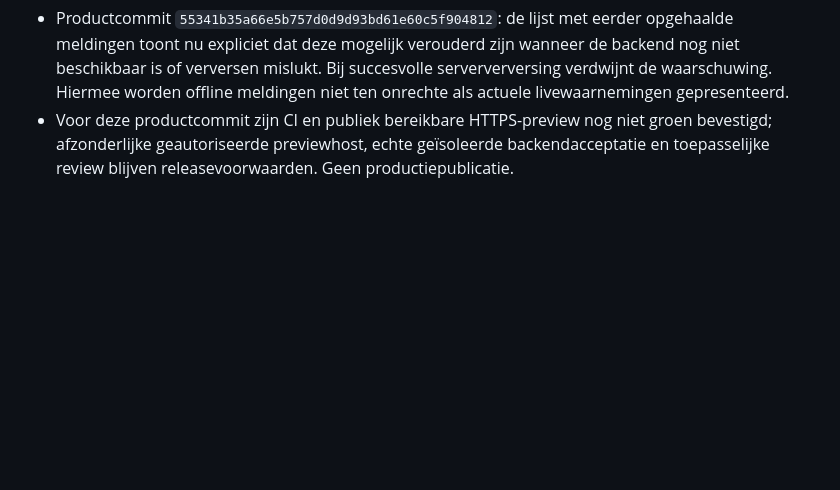
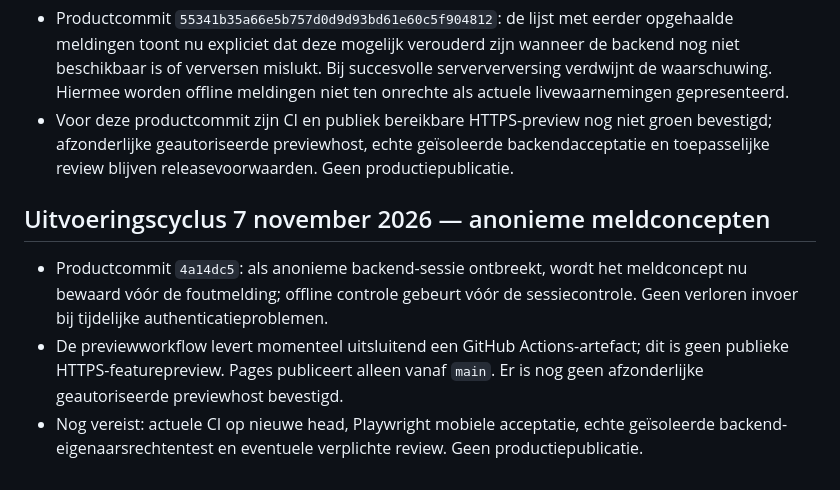
Before and after one commit to waldokolk-dotcom/whatsup-dog, a Markdown page: docs/ROADMAP.md, the part around the change. Drawn GitHub-style; blank space fills up the shorter version.

Commit message:
docs: record anonymous draft recovery and outstanding hosted release gates

```diff
--- a/docs/ROADMAP.md
+++ b/docs/ROADMAP.md
@@ -369,3 +369,8 @@ Een feature gaat alleen door als deze een concreet gebruikersprobleem oplost, ee
 ## Uitvoeringscyclus 7 november 2026, 13:55 CET — transparantie offline meldingen
 - Productcommit `55341b35a66e5b757d0d9d93bd61e60c5f904812`: de lijst met eerder opgehaalde meldingen toont nu expliciet dat deze mogelijk verouderd zijn wanneer de backend nog niet beschikbaar is of verversen mislukt. Bij succesvolle serververversing verdwijnt de waarschuwing. Hiermee worden offline meldingen niet ten onrechte als actuele livewaarnemingen gepresenteerd.
 - Voor deze productcommit zijn CI en publiek bereikbare HTTPS-preview nog niet groen bevestigd; afzonderlijke geautoriseerde previewhost, echte geïsoleerde backendacceptatie en toepasselijke review blijven releasevoorwaarden. Geen productiepublicatie.
+
+## Uitvoeringscyclus 7 november 2026 — anonieme meldconcepten
+- Productcommit `4a14dc5`: als anonieme backend-sessie ontbreekt, wordt het meldconcept nu bewaard vóór de foutmelding; offline controle gebeurt vóór de sessiecontrole. Geen verloren invoer bij tijdelijke authenticatieproblemen.
+- De previewworkflow levert momenteel uitsluitend een GitHub Actions-artefact; dit is geen publieke HTTPS-featurepreview. Pages publiceert alleen vanaf `main`. Er is nog geen afzonderlijke geautoriseerde previewhost bevestigd.
+- Nog vereist: actuele CI op nieuwe head, Playwright mobiele acceptatie, echte geïsoleerde backend-eigenaarsrechtentest en eventuele verplichte review. Geen productiepublicatie.
```
